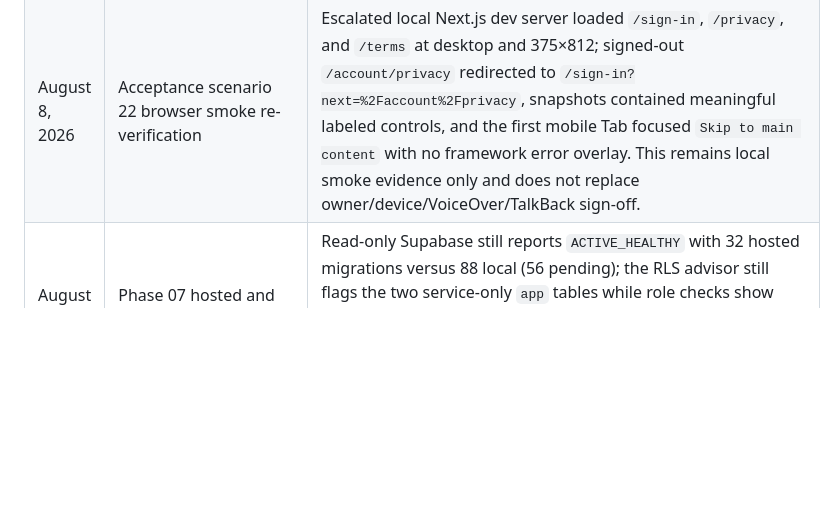
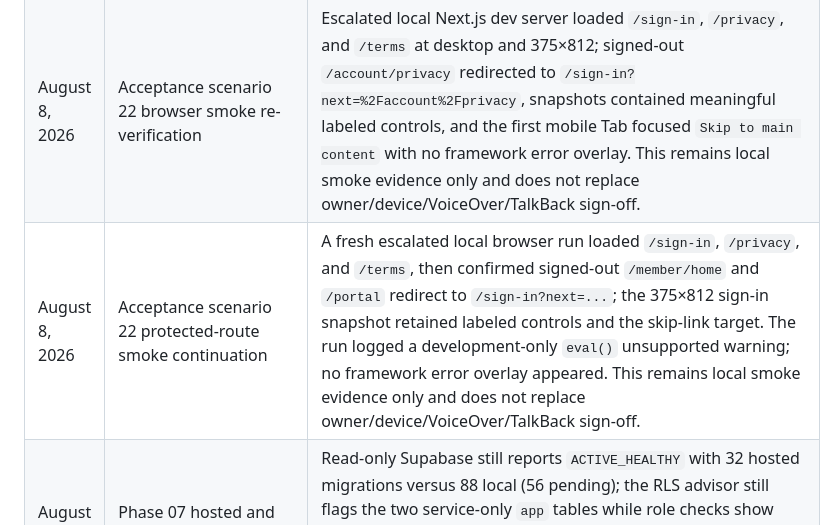
Before and after one commit to agordeev/greenroster, a Markdown page: docs/progress.md, the part around the change. Drawn GitHub-style; blank space fills up the shorter version.

Commit message:
docs: record protected-route browser smoke

```diff
--- a/docs/progress.md
+++ b/docs/progress.md
@@ -117,6 +117,7 @@ The [master spec](./master-spec.md) and [phase documents](./phases/README.md) co
 | August 8, 2026 | Phase 07 hosted RLS exposure reinspection                      | Supabase’s table advisor still reports RLS disabled for `app.fixture_dataset` and `app.current_legal_documents`; a read-only privilege query found `anon_schema_usage=false`, `authenticated_schema_usage=true`, and `anon_select=false`/`authenticated_select=false` for both. This is no observed Data API table exposure, but the intended service-only boundary or an RLS/policy remediation still needs owner approval; no hosted mutation was attempted.                                                                                                                                                                                                                                           |
 | August 8, 2026 | Acceptance scenario 20 tenant/deep-link matrix re-verification | Focused Vitest passed 6 files/32 tests (`mobile-home-api`, `mobile-rounds-api`, `mobile-live-round-api`, `mobile-official-results-api`, `mobile-link-destination`, and `mobile-live-round-snapshot-storage`), covering actor-derived RPC inputs, neutral authorization/not-found error mapping, deep-link URL and exact-summary adapter behavior, and foreign-group/tampered-cache rejection. This is local mocked adapter/cache evidence only; backend/hosted cross-group enforcement, mutations, realtime subscriptions, storage, and final acceptance sign-off remain pending.                                                                                                                        |
 | August 8, 2026 | Acceptance scenario 22 browser smoke re-verification           | Escalated local Next.js dev server loaded `/sign-in`, `/privacy`, and `/terms` at desktop and 375×812; signed-out `/account/privacy` redirected to `/sign-in?next=%2Faccount%2Fprivacy`, snapshots contained meaningful labeled controls, and the first mobile Tab focused `Skip to main content` with no framework error overlay. This remains local smoke evidence only and does not replace owner/device/VoiceOver/TalkBack sign-off.                                                                                                                                                                                                                                                                 |
+| August 8, 2026 | Acceptance scenario 22 protected-route smoke continuation      | A fresh escalated local browser run loaded `/sign-in`, `/privacy`, and `/terms`, then confirmed signed-out `/member/home` and `/portal` redirect to `/sign-in?next=...`; the 375×812 sign-in snapshot retained labeled controls and the skip-link target. The run logged a development-only `eval()` unsupported warning; no framework error overlay appeared. This remains local smoke evidence only and does not replace owner/device/VoiceOver/TalkBack sign-off.                                                                                                                                                                                                                                     |
 | August 8, 2026 | Phase 07 hosted and Docker continuation recheck                | Read-only Supabase still reports `ACTIVE_HEALTHY` with 32 hosted migrations versus 88 local (56 pending); the RLS advisor still flags the two service-only `app` tables while role checks show `authenticated` schema usage but no `anon`/`authenticated` table `SELECT`; Vercel still reports no deployment or domain; and the local Docker daemon remains unavailable. No hosted mutation was attempted.                                                                                                                                                                                                                                                                                               |
 | August 8, 2026 | Phase 07 invitation e-mail retry-cap parity                    | Added a focused attempt-seven/maximum-ten HTTP 503 test for `runInvitationEmailWorker`; the shared backoff caps at 16 × 90 seconds, returns the safe `provider_unavailable` retry, schedules `2026-07-26T12:24:00.000Z`, and calls the provider exactly once. The 11-file notification-worker matrix passed 94 tests; review approved the assertion. Durable database due-time gating and hosted provider recovery remain unverified.                                                                                                                                                                                                                                                                    |
 | August 8, 2026 | Phase 07 mandatory cancellation e-mail retry-cap parity        | Added the matching attempt-seven/maximum-ten HTTP 503 assertion for `runRoundCancelledEmailWorker`; it preserves `provider_unavailable`, schedules the capped `2026-08-03T12:24:00.000Z` retry, and calls the provider exactly once. Focused Vitest passed 1 file/9 tests; the combined notification-worker matrix passed 11 files/95 tests; review approved the assertion. Durable hosted recovery remains unverified.                                                                                                                                                                                                                                                                                  |
```
